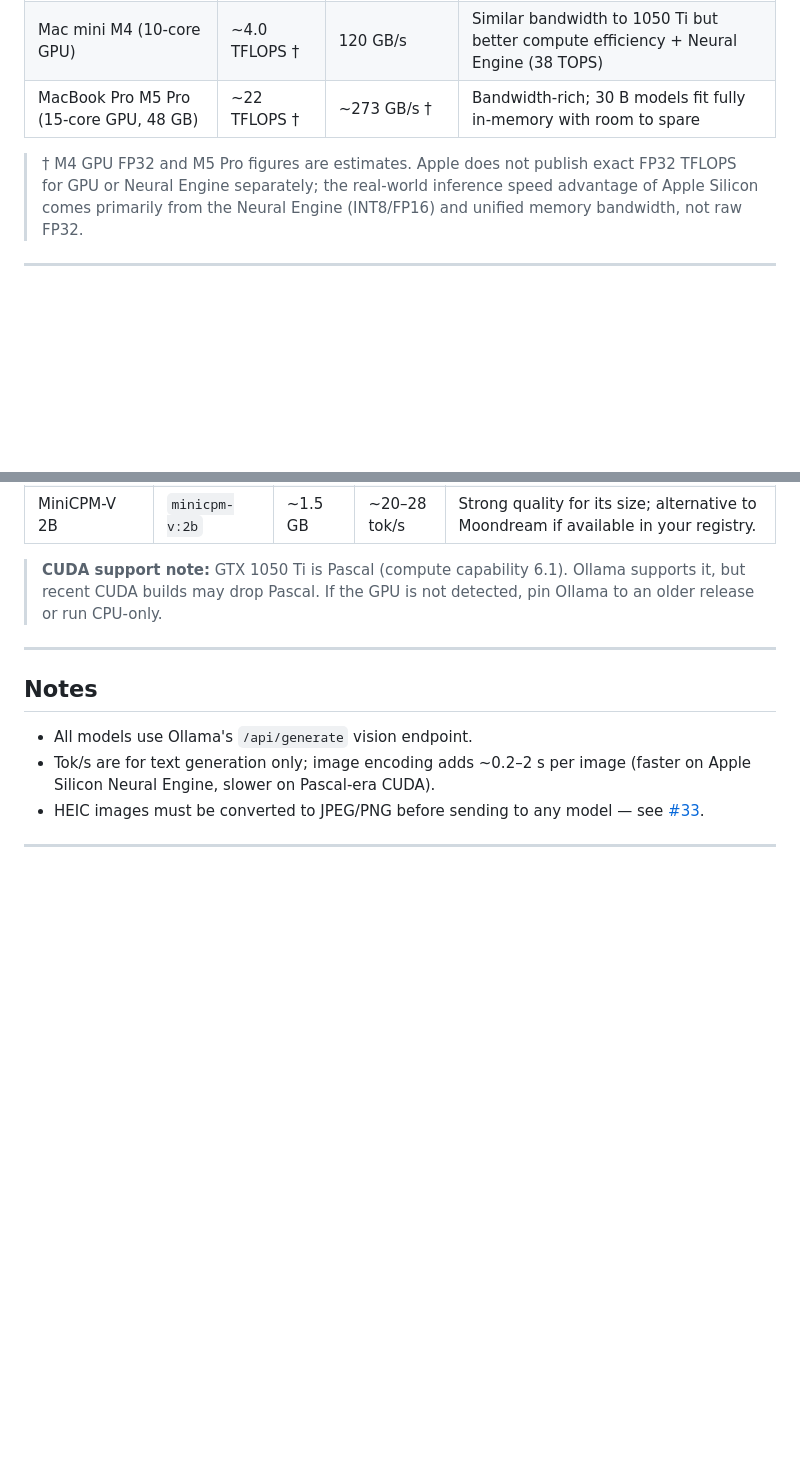
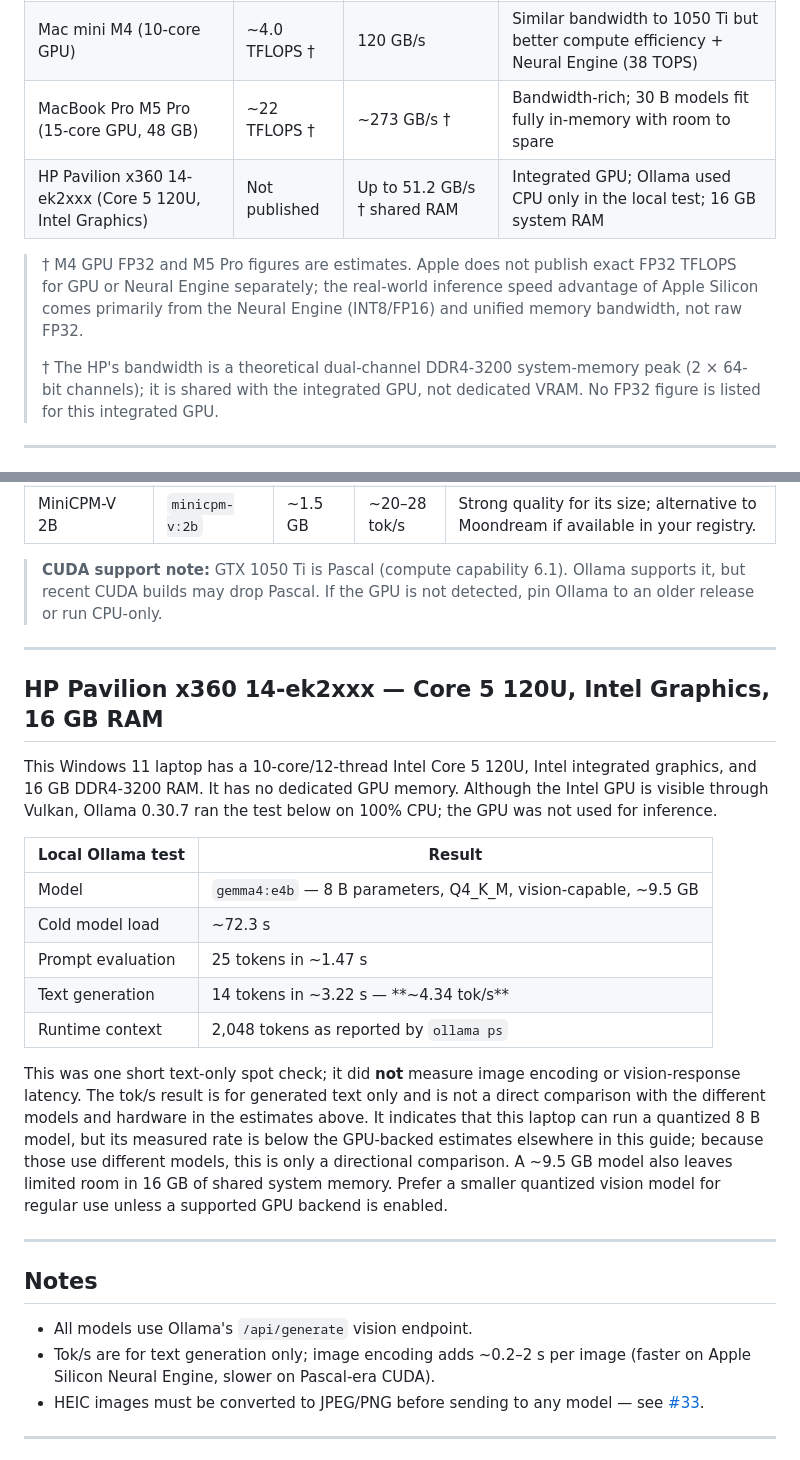
Before and after one commit to beckandwhite/VisionKB, a Markdown page: recommendedHW.md, 2 parts joined by grey strips. Drawn GitHub-style; blank space fills up the shorter version.

Commit message:
HP Pavilion joke

```diff
--- a/recommendedHW.md
+++ b/recommendedHW.md
@@ -15,11 +15,16 @@ Hardware FLOPS and bandwidth are manufacturer specs where available; estimates a
 | GTX 1050 Ti | 2.1 TFLOPS | 112 GB/s | Bandwidth-limited above ~2 B params |
 | Mac mini M4 (10-core GPU) | ~4.0 TFLOPS † | 120 GB/s | Similar bandwidth to 1050 Ti but better compute efficiency + Neural Engine (38 TOPS) |
 | MacBook Pro M5 Pro (15-core GPU, 48 GB) | ~22 TFLOPS † | ~273 GB/s † | Bandwidth-rich; 30 B models fit fully in-memory with room to spare |
+| HP Pavilion x360 14-ek2xxx (Core 5 120U, Intel Graphics) | Not published | Up to 51.2 GB/s † shared RAM | Integrated GPU; Ollama used CPU only in the local test; 16 GB system RAM |
 
 > † M4 GPU FP32 and M5 Pro figures are estimates. Apple does not publish exact FP32
 > TFLOPS for GPU or Neural Engine separately; the real-world inference speed advantage
 > of Apple Silicon comes primarily from the Neural Engine (INT8/FP16) and unified
 > memory bandwidth, not raw FP32.
+>
+> † The HP's bandwidth is a theoretical dual-channel DDR4-3200 system-memory peak
+> (2 × 64-bit channels); it is shared with the integrated GPU, not dedicated VRAM.
+> No FP32 figure is listed for this integrated GPU.
 
 ---
 
@@ -66,6 +71,32 @@ under ~2.5 GB on-GPU.
 
 ---
 
+## HP Pavilion x360 14-ek2xxx — Core 5 120U, Intel Graphics, 16 GB RAM
+
+This Windows 11 laptop has a 10-core/12-thread Intel Core 5 120U, Intel integrated
+graphics, and 16 GB DDR4-3200 RAM. It has no dedicated GPU memory. Although the
+Intel GPU is visible through Vulkan, Ollama 0.30.7 ran the test below on 100% CPU;
+the GPU was not used for inference.
+
+| Local Ollama test | Result |
+|---|---|
+| Model | `gemma4:e4b` — 8 B parameters, Q4_K_M, vision-capable, ~9.5 GB |
+| Cold model load | ~72.3 s |
+| Prompt evaluation | 25 tokens in ~1.47 s |
+| Text generation | 14 tokens in ~3.22 s — **~4.34 tok/s** |
+| Runtime context | 2,048 tokens as reported by `ollama ps` |
+
+This was one short text-only spot check; it did **not** measure image encoding or
+vision-response latency. The tok/s result is for generated text only and is not a
+direct comparison with the different models and hardware in the estimates above.
+It indicates that this laptop can run a quantized 8 B model, but its measured rate
+is below the GPU-backed estimates elsewhere in this guide; because those use
+different models, this is only a directional comparison. A ~9.5 GB model also
+leaves limited room in 16 GB of shared system memory. Prefer a smaller quantized
+vision model for regular use unless a supported GPU backend is enabled.
+
+---
+
 ## Notes
 
 - All models use Ollama's `/api/generate` vision endpoint.
```
